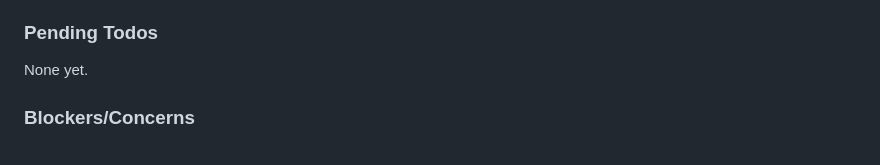
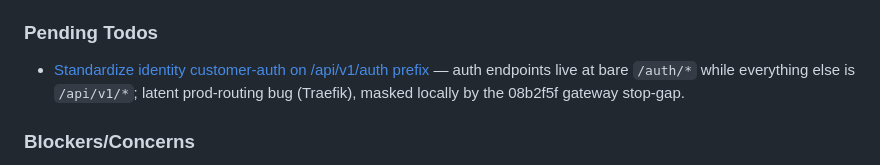
Before and after one commit to xxGreyscale/sms-reseller, a Markdown page: .planning/STATE.md, the part around the change. Rendered like a GitHub page.

Commit message:
docs: capture todo - standardize identity auth on /api/v1 prefix
Co-Authored-By: Claude Opus 4.8 <noreply@anthropic.com>

```diff
--- a/.planning/STATE.md
+++ b/.planning/STATE.md
@@ -113,7 +113,7 @@ Recent decisions affecting current work:
 
 ### Pending Todos
 
-None yet.
+- [Standardize identity customer-auth on /api/v1/auth prefix](./todos/pending/2026-06-28-standardize-identity-auth-api-v1-prefix.md) — auth endpoints live at bare `/auth/*` while everything else is `/api/v1/*`; latent prod-routing bug (Traefik), masked locally by the 08b2f5f gateway stop-gap.
 
 ### Blockers/Concerns
 
```
Also changed, not shown: 1 other file.
